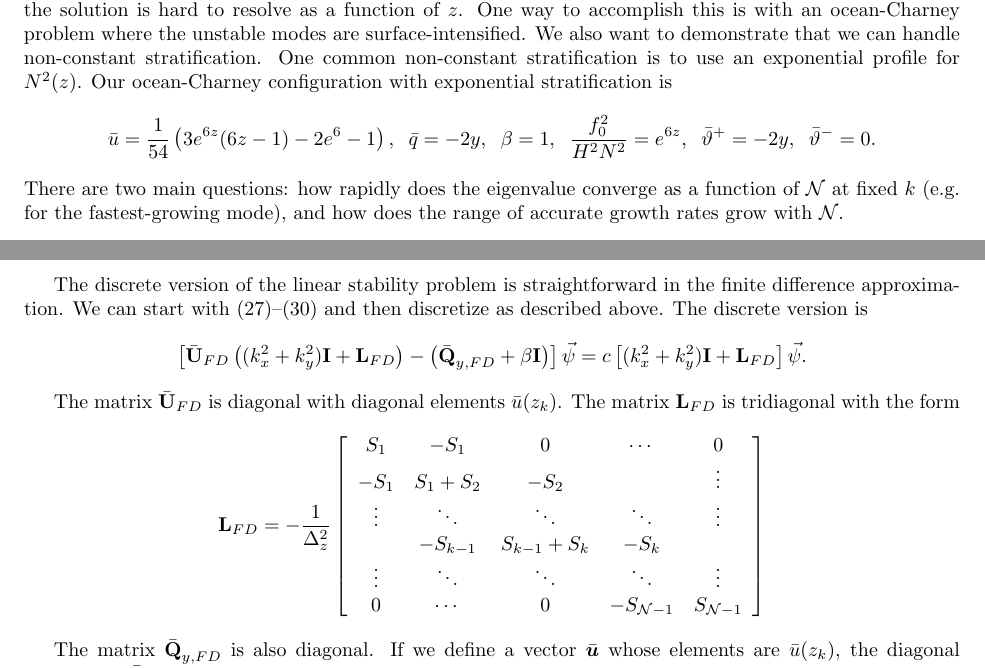
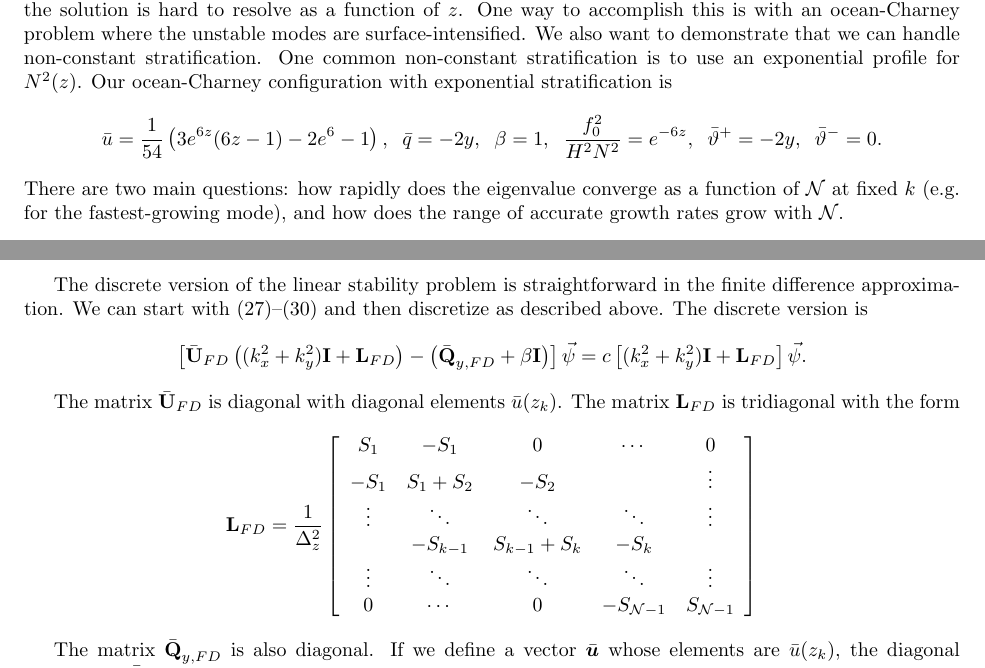
Before and after one commit to mwatwood-cu/QG-Galerkin, a LaTeX document (QG_Galerkin.tex): two parts of pages 9 and 10 of 10, joined at a grey line, cut so that both start at the same text. Compiled offline with pdfLaTeX.

Commit message:
Fixed S(z) and LFD in the notes

```diff
--- a/QG_Galerkin.tex
+++ b/QG_Galerkin.tex
@@ -401,7 +401,7 @@ One way to accomplish this is with an ocean-Charney problem where the unstable m
 We also want to demonstrate that we can handle non-constant stratification.
 One common non-constant stratification is to use an exponential profile for $N^2(z)$.
 Our ocean-Charney configuration with exponential stratification is
-\[\bar u = \frac{1}{54} \left(3 e^{6 z} (6 z-1)-2 e^6-1\right), \;\;\bar{q} = -2y,\;\;\beta = 1,\;\;\frac{f_0^2}{H^2N^2} = e^{6z},\;\;\bar\vartheta^+ = -2y,\;\;\bar{\vartheta}^-=0.\]
+\[\bar u = \frac{1}{54} \left(3 e^{6 z} (6 z-1)-2 e^6-1\right), \;\;\bar{q} = -2y,\;\;\beta = 1,\;\;\frac{f_0^2}{H^2N^2} = e^{-6z},\;\;\bar\vartheta^+ = -2y,\;\;\bar{\vartheta}^-=0.\]
 There are two main questions: how rapidly does the eigenvalue converge as a function of $\sN$ at fixed $k$ (e.g. for the fastest-growing mode), and how does the range of accurate growth rates grow with $\sN$.\\
 
 \hrule
@@ -446,7 +446,7 @@ The discrete version is
 
 The matrix $\bar{\mat{U}}_{FD}$ is diagonal with diagonal elements $\bar u(z_k)$.
 The matrix $\mat{L}_{FD}$ is tridiagonal with the form
-\[\mat{L}_{FD} = -\frac{1}{\Delta_z^2}\left[\begin{array}{ccccc}
+\[\mat{L}_{FD} = \frac{1}{\Delta_z^2}\left[\begin{array}{ccccc}
 S_1&-S_1&0&\cdots&0\\
 -S_1&S_1+S_2&-S_2&&\vdots\\
 \vdots&\ddots&\ddots&\ddots&\vdots\\
```
Also changed, not shown: QG_Galerkin.pdf.
